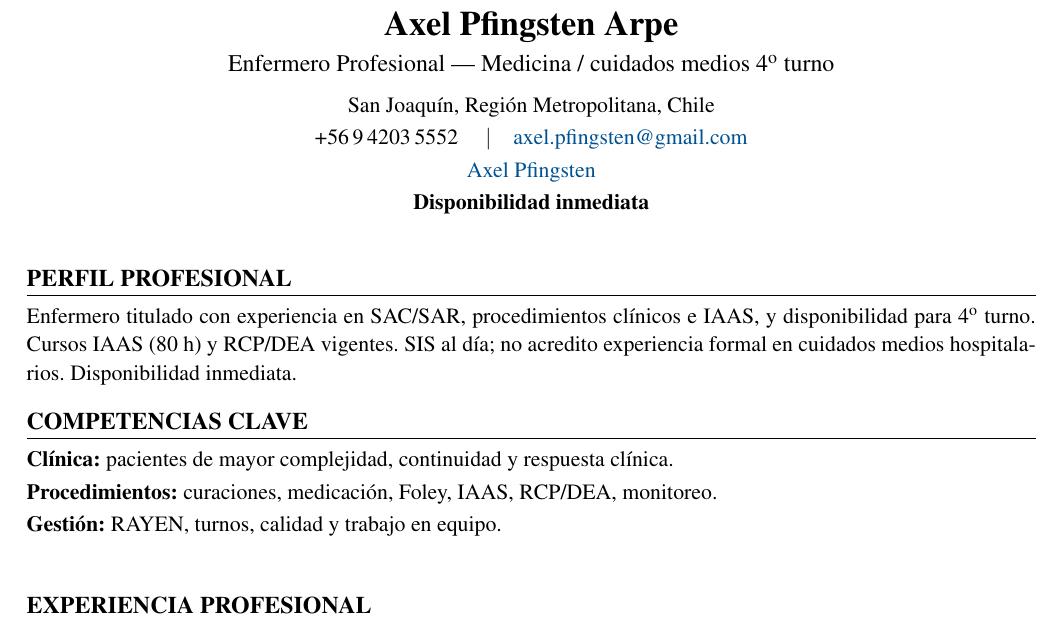
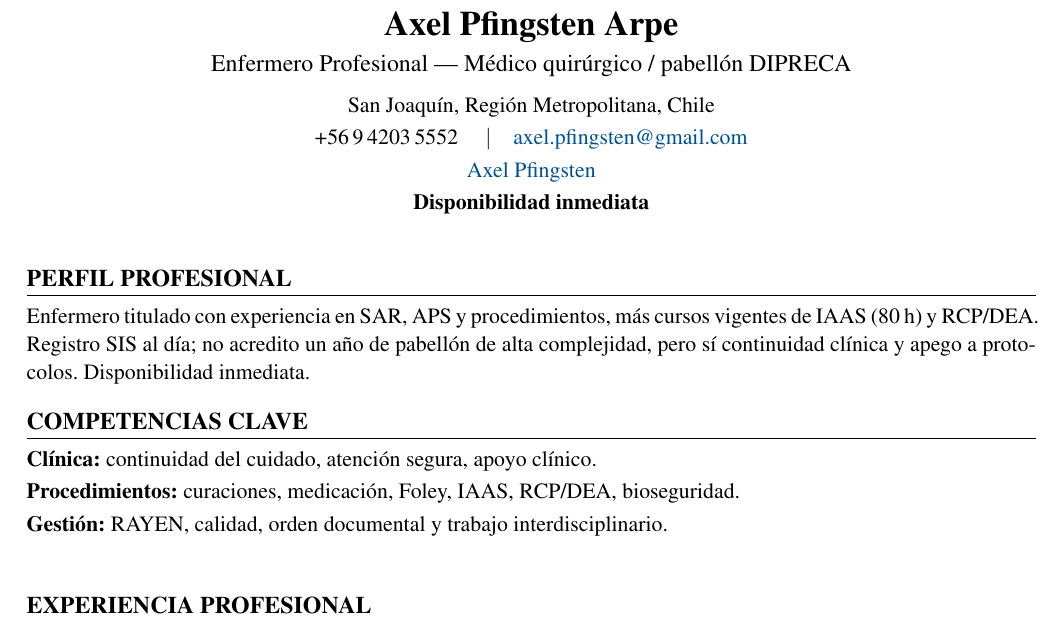
Before and after one commit to guillermoprojaslema/Agarra-la-Pallapp, a LaTeX CV (CV_Axel_Pfingsten_Arpe.tex): part of page 1 of 2, cut so that both start at the same text. Compiled offline with pdfLaTeX.

Commit message:
Adaptar CV Harvard a OF-20260902-09: Enfermero/a Médico Quirúrgico — Medical Home (licitación DIPRECA).
Partiendo de CV_Base.docx; perfil y bullets alineados a la oferta.

```diff
--- a/CV_Axel_Pfingsten_Arpe.tex
+++ b/CV_Axel_Pfingsten_Arpe.tex
@@ -20,7 +20,7 @@
   linkcolor=linkblue,
   pdfauthor={Axel Pfingsten Arpe},
   pdftitle={Curriculum Vitae — Axel Pfingsten Arpe},
-  pdfsubject={Enfermero Profesional — Medicina / cuidados medios}
+  pdfsubject={Enfermero Profesional — Médico quirúrgico DIPRECA}
 }
 
 \pagestyle{empty}
@@ -50,7 +50,7 @@
 %========== ENCABEZADO ==========
 \begin{center}
   {\LARGE\bfseries Axel Pfingsten Arpe}\\[4pt]
-  {\large Enfermero Profesional --- Medicina / cuidados medios 4\textsuperscript{o} turno}\\[6pt]
+  {\large Enfermero Profesional --- Médico quirúrgico / pabellón DIPRECA}\\[6pt]
   San Joaquín, Región Metropolitana, Chile\\[2pt]
   +56\,9\,4203\,5552 \quad$\vert$\quad
   \href{mailto:axel.pfingsten@gmail.com}{axel.pfingsten@gmail.com}\\[2pt]
@@ -62,13 +62,13 @@
 
 %========== PERFIL ==========
 \section{Perfil profesional}
-Enfermero titulado con experiencia en SAC/SAR, procedimientos clínicos e IAAS, y disponibilidad para 4\textsuperscript{o} turno. Cursos IAAS (80~h) y RCP/DEA vigentes. SIS al día; no acredito experiencia formal en cuidados medios hospitalarios. Disponibilidad inmediata.
+Enfermero titulado con experiencia en SAR, APS y procedimientos, más cursos vigentes de IAAS (80~h) y RCP/DEA. Registro SIS al día; no acredito un año de pabellón de alta complejidad, pero sí continuidad clínica y apego a protocolos. Disponibilidad inmediata.
 
 %========== COMPETENCIAS ==========
 \section{Competencias clave}
-\textbf{Clínica:} pacientes de mayor complejidad, continuidad y respuesta clínica.\\[2pt]
-\textbf{Procedimientos:} curaciones, medicación, Foley, IAAS, RCP/DEA, monitoreo.\\[2pt]
-\textbf{Gestión:} RAYEN, turnos, calidad y trabajo en equipo.\\[2pt]
+\textbf{Clínica:} continuidad del cuidado, atención segura, apoyo clínico.\\[2pt]
+\textbf{Procedimientos:} curaciones, medicación, Foley, IAAS, RCP/DEA, bioseguridad.\\[2pt]
+\textbf{Gestión:} RAYEN, calidad, orden documental y trabajo interdisciplinario.\\[2pt]
 
 
 %========== EXPERIENCIA ==========
```
Also changed, not shown: CV_Axel_Pfingsten_Arpe.pdf.
